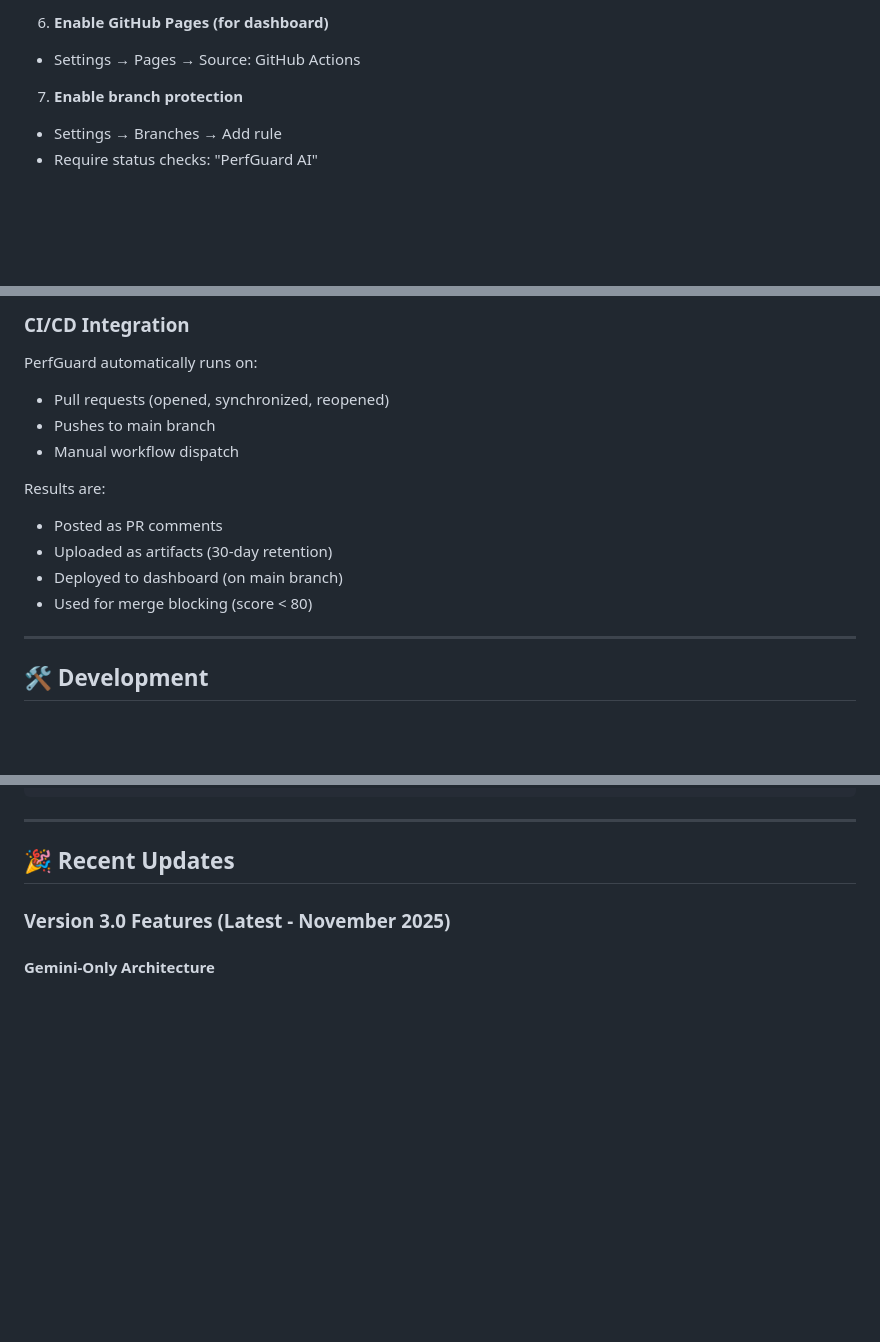
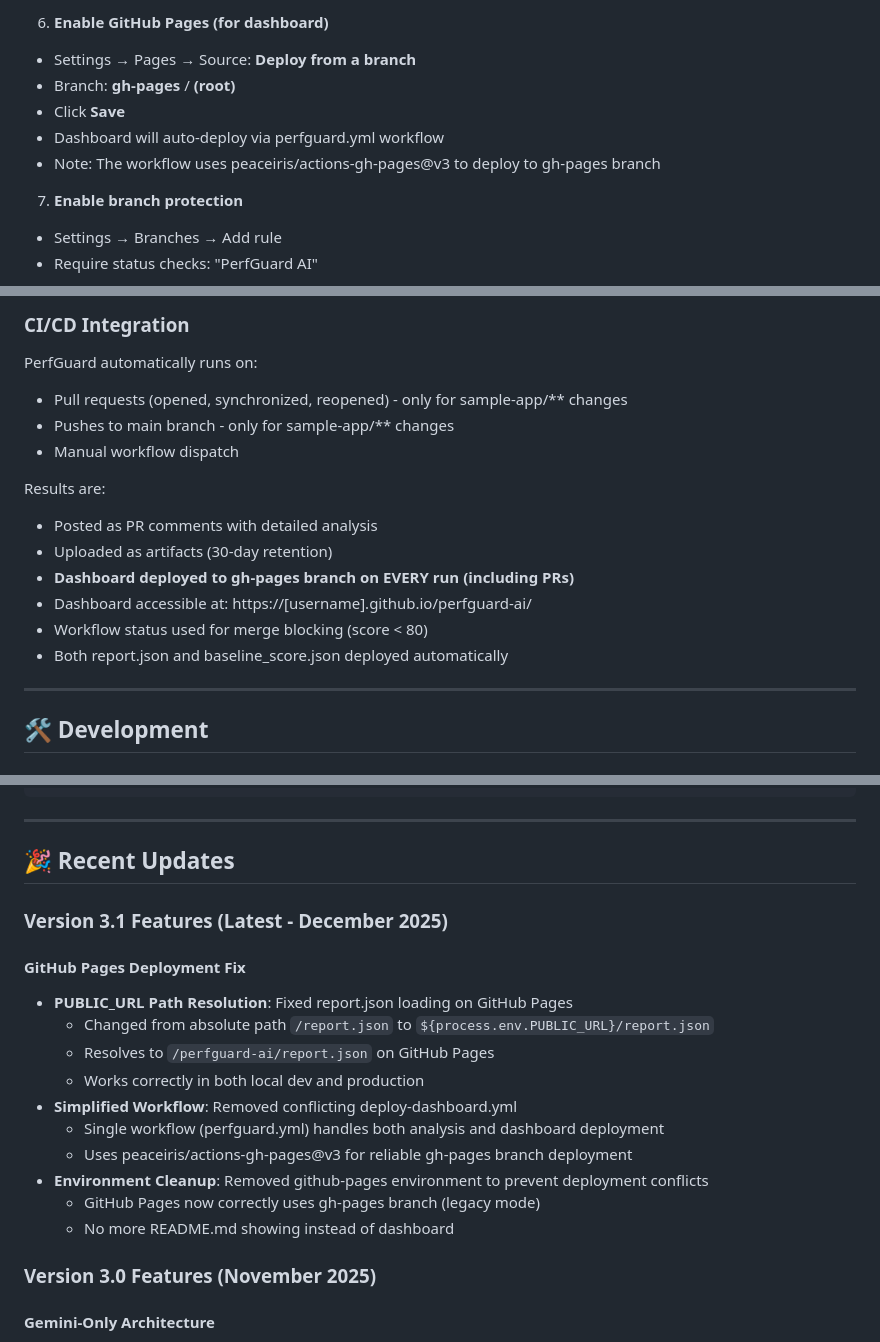
Before and after one commit to cloakofenigma/perfguard-ai, a Markdown page: README.md, 3 parts joined by grey strips. Drawn GitHub-style; blank space fills up the shorter version.

```diff
--- a/README.md
+++ b/README.md
@@ -167,7 +166,11 @@ Add secrets to your repository:
 - GitHub token is automatically available as `GITHUB_TOKEN`
 
 6. **Enable GitHub Pages (for dashboard)**
-- Settings → Pages → Source: GitHub Actions
+- Settings → Pages → Source: **Deploy from a branch**
+- Branch: **gh-pages** / **(root)**
+- Click **Save**
+- Dashboard will auto-deploy via perfguard.yml workflow
+- Note: The workflow uses peaceiris/actions-gh-pages@v3 to deploy to gh-pages branch
 
 7. **Enable branch protection**
 - Settings → Branches → Add rule
@@ -659,15 +684,17 @@ python perfguard/main.py
 ### CI/CD Integration
 
 PerfGuard automatically runs on:
-- Pull requests (opened, synchronized, reopened)
-- Pushes to main branch
+- Pull requests (opened, synchronized, reopened) - only for sample-app/** changes
+- Pushes to main branch - only for sample-app/** changes
 - Manual workflow dispatch
 
 Results are:
-- Posted as PR comments
+- Posted as PR comments with detailed analysis
 - Uploaded as artifacts (30-day retention)
-- Deployed to dashboard (on main branch)
-- Used for merge blocking (score < 80)
+- **Dashboard deployed to gh-pages branch on EVERY run (including PRs)**
+- Dashboard accessible at: https://[username].github.io/perfguard-ai/
+- Workflow status used for merge blocking (score < 80)
+- Both report.json and baseline_score.json deployed automatically
 
 ---
 
@@ -870,7 +919,21 @@ bandit -r perfguard/
 
 ## 🎉 Recent Updates
 
-### Version 3.0 Features (Latest - November 2025)
+### Version 3.1 Features (Latest - December 2025)
+
+#### GitHub Pages Deployment Fix
+- **PUBLIC_URL Path Resolution**: Fixed report.json loading on GitHub Pages
+  - Changed from absolute path `/report.json` to `${process.env.PUBLIC_URL}/report.json`
+  - Resolves to `/perfguard-ai/report.json` on GitHub Pages
+  - Works correctly in both local dev and production
+- **Simplified Workflow**: Removed conflicting deploy-dashboard.yml
+  - Single workflow (perfguard.yml) handles both analysis and dashboard deployment
+  - Uses peaceiris/actions-gh-pages@v3 for reliable gh-pages branch deployment
+- **Environment Cleanup**: Removed github-pages environment to prevent deployment conflicts
+  - GitHub Pages now correctly uses gh-pages branch (legacy mode)
+  - No more README.md showing instead of dashboard
+
+### Version 3.0 Features (November 2025)
 
 #### Gemini-Only Architecture
 - **Simplified LLM Stack**: Removed Anthropic dependency, using only Google Gemini 2.5 Pro
```
Also changed, not shown: other parts of README.md (+48 -5 lines).
